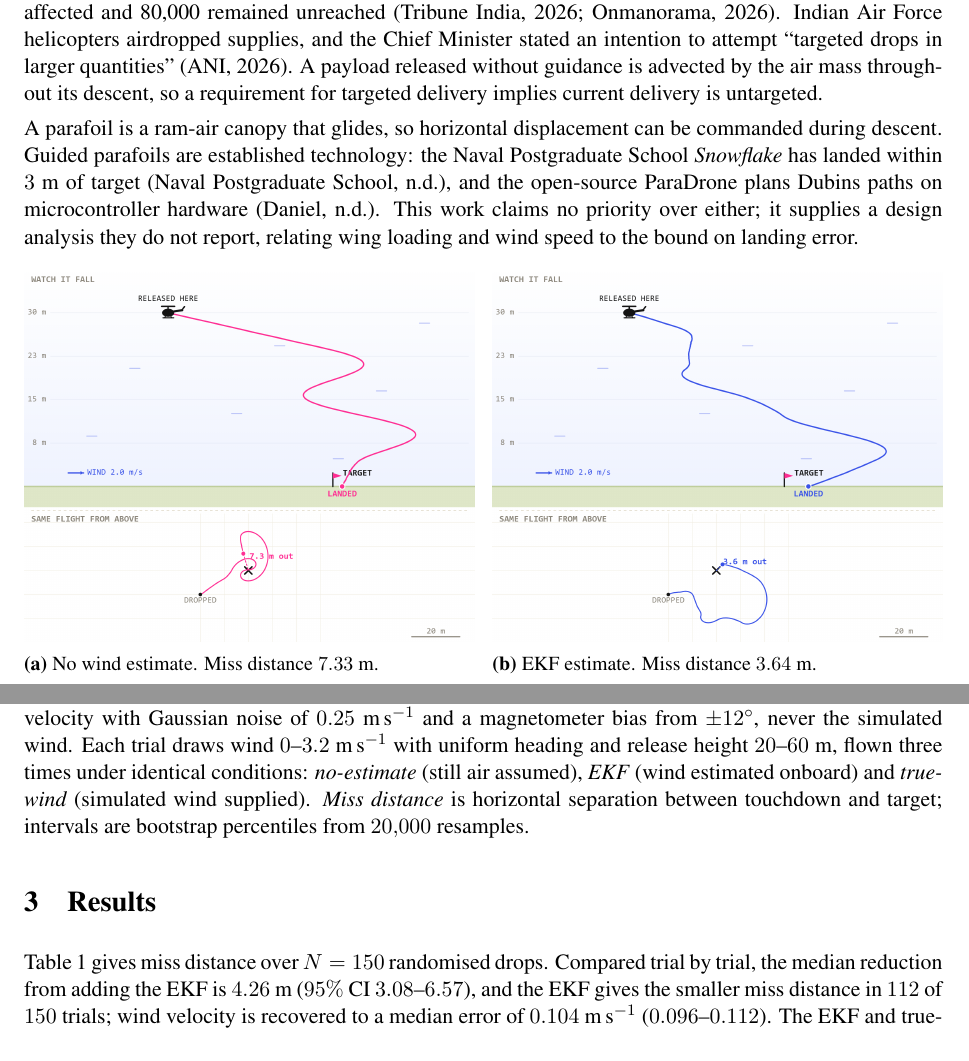
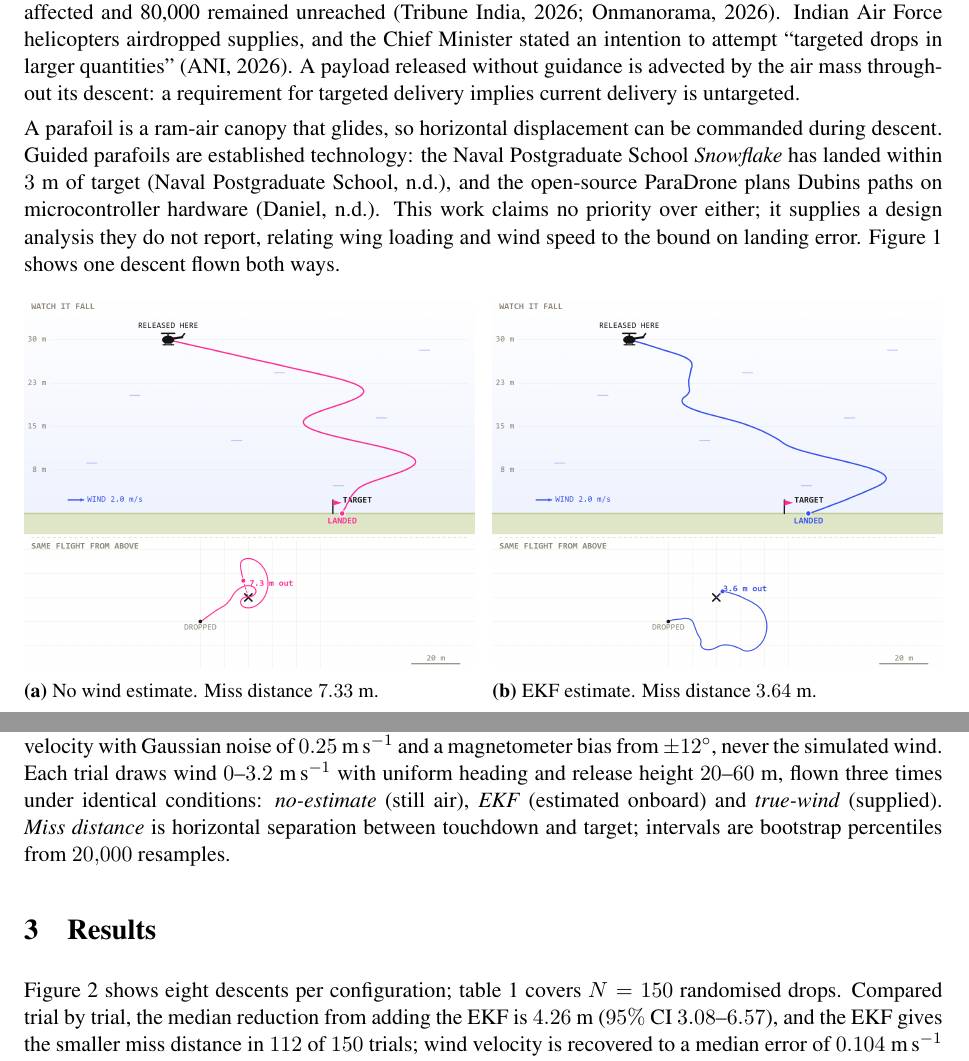
Before and after one commit to 1101-hub/guided-airdrop, a LaTeX document (synopsis.tex): two parts of pages 2 and 3 of 6, joined at a grey line, cut so that both start at the same text. Compiled offline with pdfLaTeX.

Commit message:
Cite every figure in the paper; show a finished drop on page load
The page animated on load, so for the first three seconds the canvas showed
a helicopter, a flag and nothing else — which read as "nothing changed".
It now paints a completed drop immediately and animates only when you press
drop. Module URLs carry ?v=5 so a browser cannot pair fresh HTML with a
stale draw.js.

Paper: figures 1 and 2 were never referenced from the body, which is a
defect in a paper regardless of how good the pictures are. Both are cited
now, and prose was trimmed to pay for it. Figure 1 is the new scene
rendering. 998 words.

Co-Authored-By: Claude Opus 5 <noreply@anthropic.com>

```diff
--- a/synopsis.tex
+++ b/synopsis.tex
@@ -113,8 +113,8 @@ unreached (Tribune India, 2026; Onmanorama, 2026).
 Indian Air Force helicopters airdropped supplies, and the Chief Minister stated
 an intention to attempt ``targeted drops in larger quantities'' (ANI, 2026). A
 payload released without guidance is advected by the air mass throughout its
-descent, so a requirement for targeted delivery implies
-current delivery is untargeted.
+descent: a requirement for targeted delivery implies current delivery is
+untargeted.
 
 A parafoil is a ram-air canopy that glides, so horizontal displacement can be
 commanded during descent. Guided parafoils are established
@@ -123,6 +123,7 @@ $3$~m of target (Naval Postgraduate School, n.d.), and the open-source ParaDrone
 plans Dubins paths on microcontroller hardware (Daniel, n.d.). This work claims
 no priority over either; it supplies a design analysis they do not report,
 relating wing loading and wind speed to the bound on landing error.
+\Cref{fig:drop} shows one descent flown both ways.
 
 \begin{figure}[htbp]
 \centering
@@ -191,7 +192,8 @@ every step, and guidance sees only GNSS velocity with Gaussian noise of
 $0.25$~m\,s$^{-1}$ and a magnetometer bias from $\pm12^{\circ}$, never the
 simulated wind. Each trial draws wind $0$--$3.2$~m\,s$^{-1}$ with uniform heading
 and release height $20$--$60$~m, flown three times under identical conditions:
-\emph{no-estimate} (still air assumed), \emph{EKF} (wind estimated onboard) and \emph{true-wind} (simulated wind supplied). \emph{Miss distance} is
+\emph{no-estimate} (still air), \emph{EKF} (estimated onboard) and
+\emph{true-wind} (supplied). \emph{Miss distance} is
 horizontal separation between touchdown and target; intervals are bootstrap
 percentiles from $20{,}000$ resamples.
 
@@ -220,7 +222,8 @@ track ends mark touchdown. Touchdown points are dispersed in
 \label{fig:traj}
 \end{figure}
 
-\Cref{tab:results} gives miss distance over $N = 150$ randomised drops. Compared
+\Cref{fig:traj} shows eight descents per configuration; \cref{tab:results} covers
+$N = 150$ randomised drops. Compared
 trial by trial, the median reduction from adding the EKF is $4.26$~m ($95\%$ CI
 $3.08$--$6.57$), and the EKF gives the smaller miss distance in $112$ of $150$
 trials; wind velocity is recovered to a median error of $0.104$~m\,s$^{-1}$
```
Also changed, not shown: synopsis.pdf, synopsis.tex (4 more changed lines), 2 other files.
